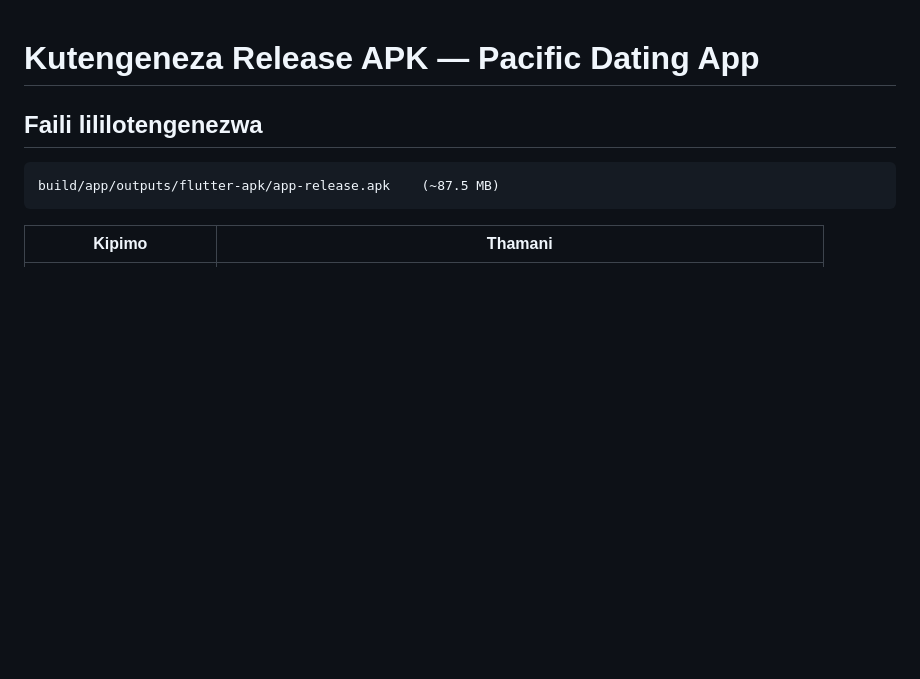
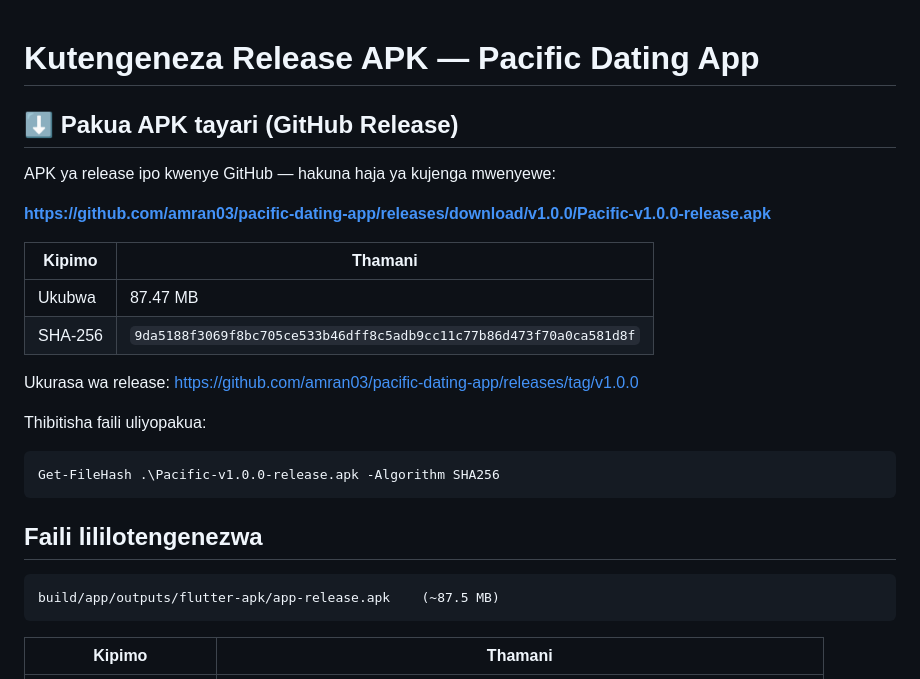
Before and after one commit to amran03/pacific-dating-app, a Markdown page: RELEASE.md, the part around the change. Rendered like a GitHub page; blank space fills up the shorter version.

Commit message:
docs: add GitHub release download link and SHA-256 to RELEASE.md

````diff
--- a/RELEASE.md
+++ b/RELEASE.md
@@ -1,4 +1,23 @@
 # Kutengeneza Release APK — Pacific Dating App
+
+## ⬇️ Pakua APK tayari (GitHub Release)
+
+APK ya release ipo kwenye GitHub — hakuna haja ya kujenga mwenyewe:
+
+**https://github.com/amran03/pacific-dating-app/releases/download/v1.0.0/Pacific-v1.0.0-release.apk**
+
+| Kipimo | Thamani |
+|---|---|
+| Ukubwa | 87.47 MB |
+| SHA-256 | `9da5188f3069f8bc705ce533b46dff8c5adb9cc11c77b86d473f70a0ca581d8f` |
+
+Ukurasa wa release: https://github.com/amran03/pacific-dating-app/releases/tag/v1.0.0
+
+Thibitisha faili uliyopakua:
+
+```powershell
+Get-FileHash .\Pacific-v1.0.0-release.apk -Algorithm SHA256
+```
 
 ## Faili lililotengenezwa
 
````
